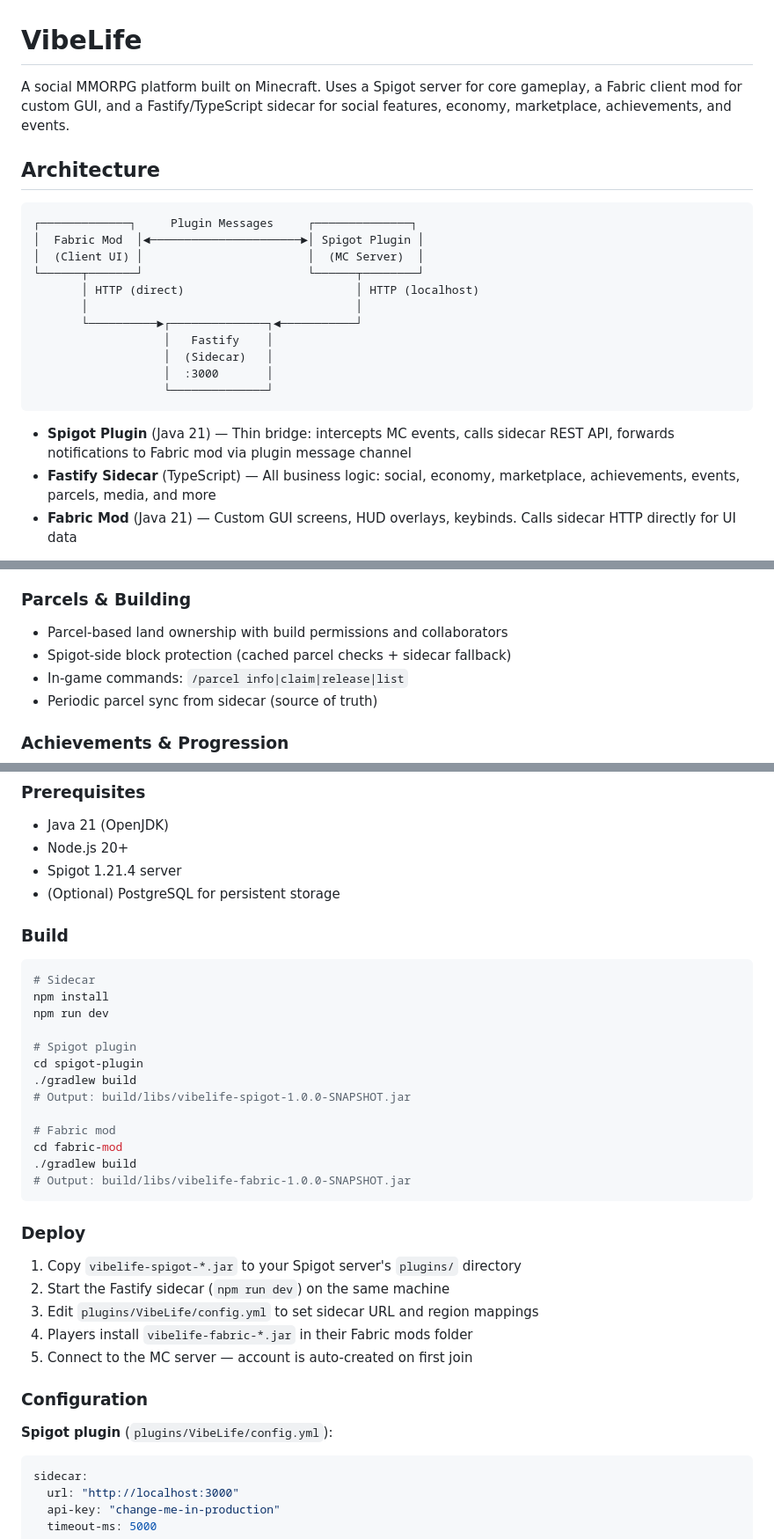
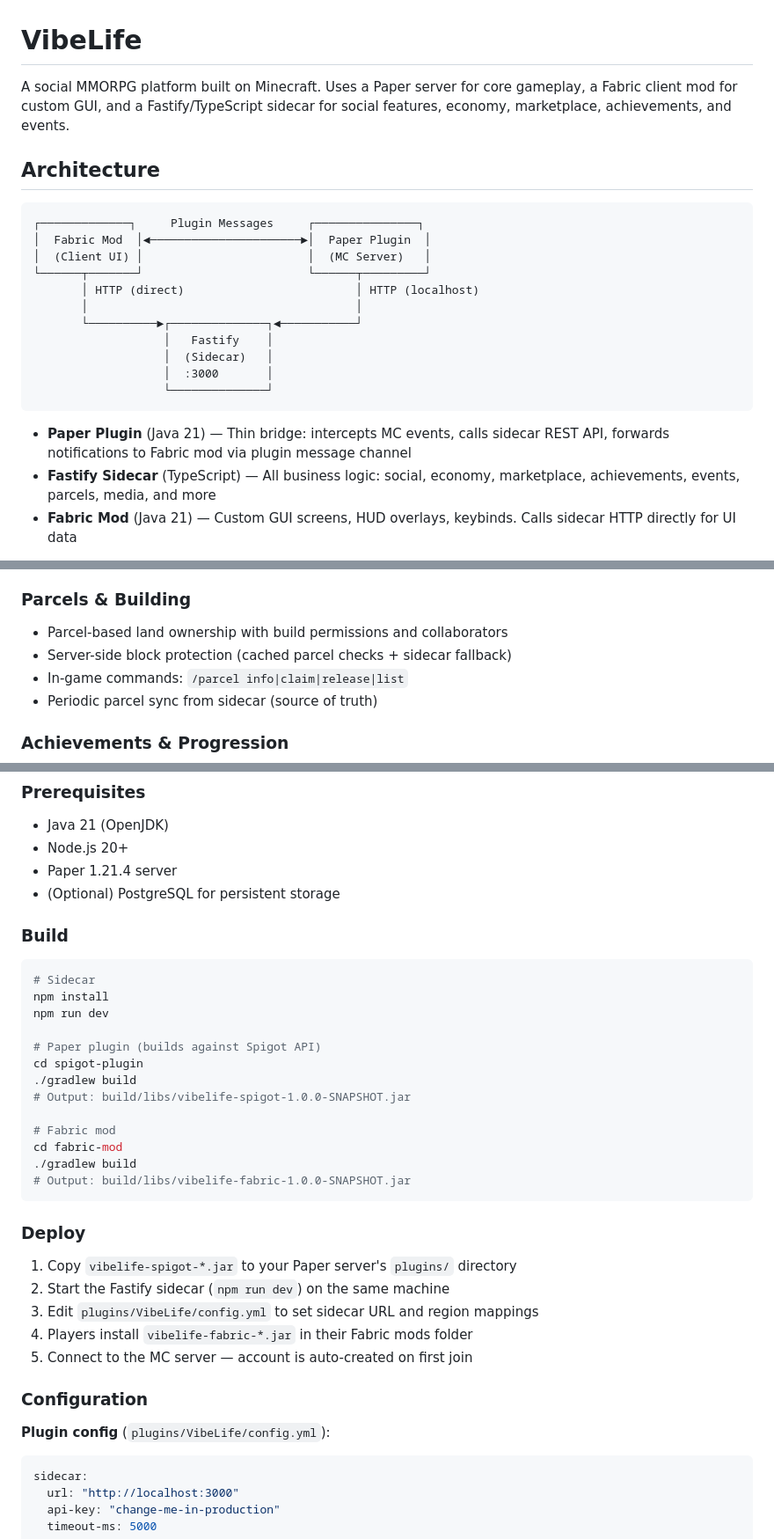
Before and after one commit to packetloss404/vibelife, a Markdown page: README.md, 3 parts joined by grey strips. Shown at 88% size. GitHub-like rendering.

Commit message:
Update docs to reference Paper instead of Spigot as the MC server
Co-Authored-By: Claude Opus 4.6 (1M context) <noreply@anthropic.com>

````diff
--- a/README.md
+++ b/README.md
@@ -1,14 +1,14 @@
 # VibeLife
 
-A social MMORPG platform built on Minecraft. Uses a Spigot server for core gameplay, a Fabric client mod for custom GUI, and a Fastify/TypeScript sidecar for social features, economy, marketplace, achievements, and events.
+A social MMORPG platform built on Minecraft. Uses a Paper server for core gameplay, a Fabric client mod for custom GUI, and a Fastify/TypeScript sidecar for social features, economy, marketplace, achievements, and events.
 
 ## Architecture
 
 ```
-┌─────────────┐     Plugin Messages     ┌──────────────┐
-│  Fabric Mod  │◄──────────────────────►│ Spigot Plugin │
-│  (Client UI) │                        │  (MC Server)  │
-└──────┬───────┘                        └──────┬────────┘
+┌─────────────┐     Plugin Messages     ┌───────────────┐
+│  Fabric Mod  │◄──────────────────────►│  Paper Plugin  │
+│  (Client UI) │                        │  (MC Server)   │
+└──────┬───────┘                        └──────┬─────────┘
        │ HTTP (direct)                         │ HTTP (localhost)
        │                                       │
        └──────────►┌──────────────┐◄───────────┘
@@ -18,7 +18,7 @@ A social MMORPG platform built on Minecraft. Uses a Spigot server for core gamep
                    └──────────────┘
 ```
 
-- **Spigot Plugin** (Java 21) — Thin bridge: intercepts MC events, calls sidecar REST API, forwards notifications to Fabric mod via plugin message channel
+- **Paper Plugin** (Java 21) — Thin bridge: intercepts MC events, calls sidecar REST API, forwards notifications to Fabric mod via plugin message channel
 - **Fastify Sidecar** (TypeScript) — All business logic: social, economy, marketplace, achievements, events, parcels, media, and more
 - **Fabric Mod** (Java 21) — Custom GUI screens, HUD overlays, keybinds. Calls sidecar HTTP directly for UI data
 
@@ -45,7 +45,7 @@ A social MMORPG platform built on Minecraft. Uses a Spigot server for core gamep
 
 ### Parcels & Building
 - Parcel-based land ownership with build permissions and collaborators
-- Spigot-side block protection (cached parcel checks + sidecar fallback)
+- Server-side block protection (cached parcel checks + sidecar fallback)
 - In-game commands: `/parcel info|claim|release|list`
 - Periodic parcel sync from sidecar (source of truth)
 
@@ -138,7 +138,7 @@ native-client/                    # DEPRECATED (Godot 4.x client, kept for refer
 ### Prerequisites
 - Java 21 (OpenJDK)
 - Node.js 20+
-- Spigot 1.21.4 server
+- Paper 1.21.4 server
 - (Optional) PostgreSQL for persistent storage
 
 ### Build
@@ -148,7 +148,7 @@ native-client/                    # DEPRECATED (Godot 4.x client, kept for refer
 npm install
 npm run dev
 
-# Spigot plugin
+# Paper plugin (builds against Spigot API)
 cd spigot-plugin
 ./gradlew build
 # Output: build/libs/vibelife-spigot-1.0.0-SNAPSHOT.jar
@@ -161,7 +161,7 @@ cd fabric-mod
 
 ### Deploy
 
-1. Copy `vibelife-spigot-*.jar` to your Spigot server's `plugins/` directory
+1. Copy `vibelife-spigot-*.jar` to your Paper server's `plugins/` directory
 2. Start the Fastify sidecar (`npm run dev`) on the same machine
 3. Edit `plugins/VibeLife/config.yml` to set sidecar URL and region mappings
 4. Players install `vibelife-fabric-*.jar` in their Fabric mods folder
@@ -169,7 +169,7 @@ cd fabric-mod
 
 ### Configuration
 
-**Spigot plugin** (`plugins/VibeLife/config.yml`):
+**Plugin config** (`plugins/VibeLife/config.yml`):
 ```yaml
 sidecar:
   url: "http://localhost:3000"
````
Also changed, not shown: other parts of README.md (+3 -3 lines).
